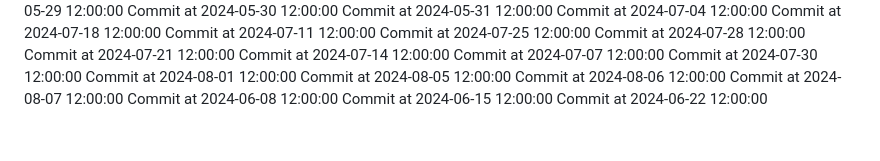
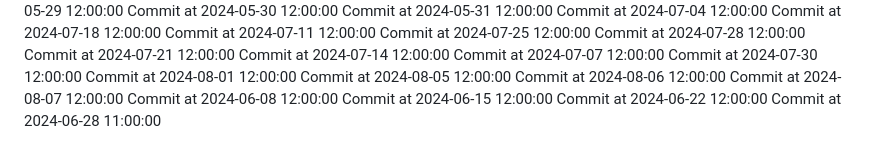
Before and after one commit to C-Vac/peepee, a Markdown page: README.md, the part around the change. GitHub-like rendering.

Commit message:
Phallic commit

```diff
--- a/README.md
+++ b/README.md
@@ -189,3 +189,4 @@ Commit at 2024-08-07 12:00:00
 Commit at 2024-06-08 12:00:00
 Commit at 2024-06-15 12:00:00
 Commit at 2024-06-22 12:00:00
+Commit at 2024-06-28 11:00:00
```
